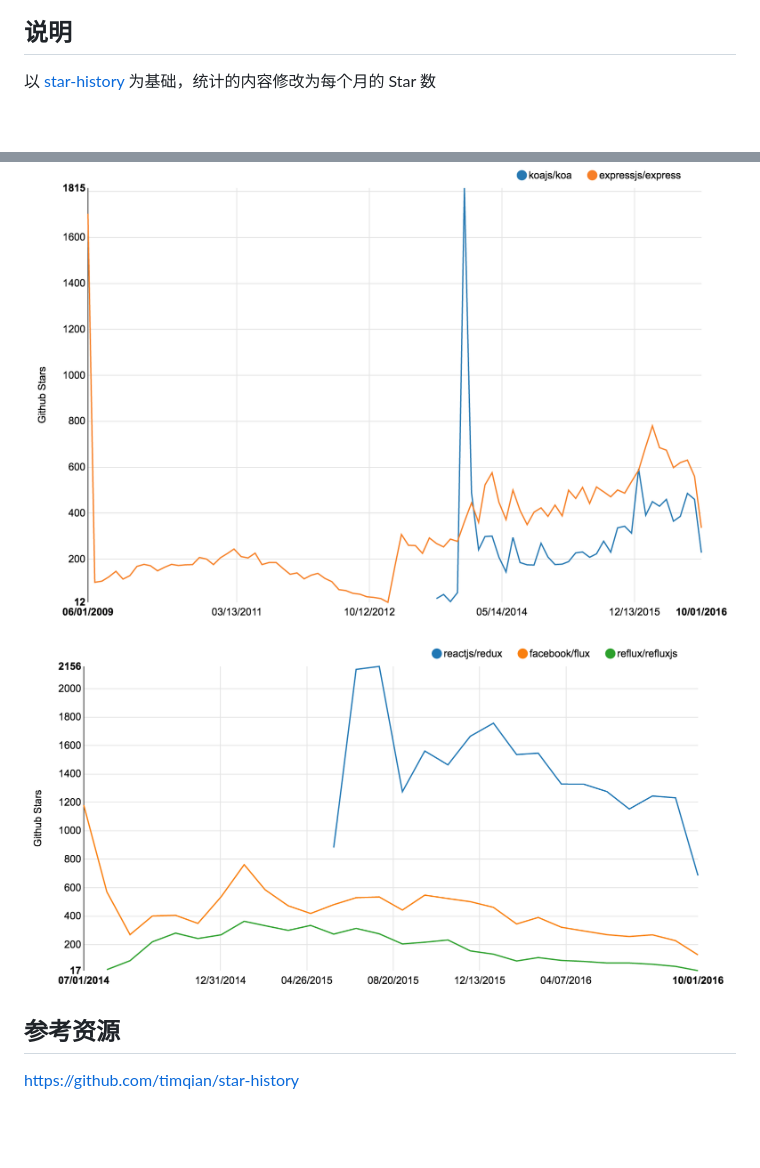
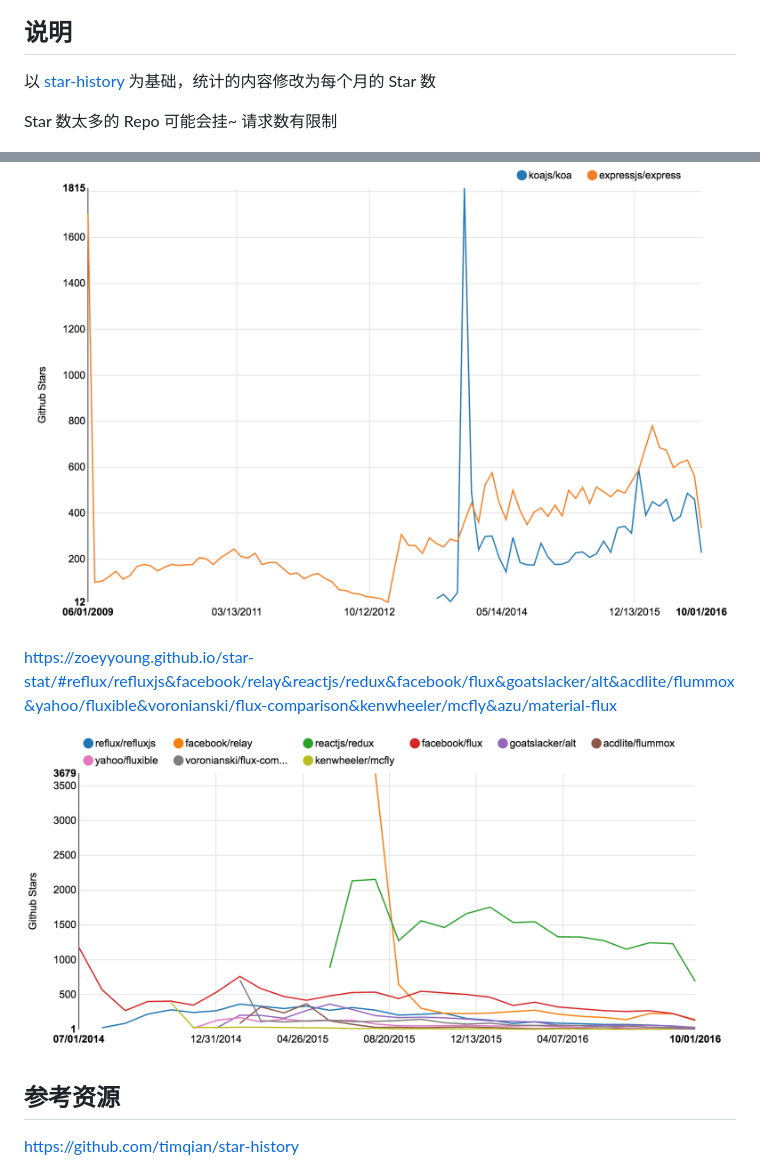
Before and after one commit to ZoeyYoung/star-stat, a Markdown page: README.md, 2 parts joined by grey strips. Drawn GitHub-style; pictures changed too: example/flux-family.png; blank space fills up the shorter version.

```diff
--- a/README.md
+++ b/README.md
@@ -2,7 +2,11 @@
 
 以 [star-history](https://github.com/timqian/star-history) 为基础，统计的内容修改为每个月的 Star 数
 
+Star 数太多的 Repo 可能会挂~ 请求数有限制
+
 ![koa vs express](example/koavsexpress.png)
+
+https://zoeyyoung.github.io/star-stat/#reflux/refluxjs&facebook/relay&reactjs/redux&facebook/flux&goatslacker/alt&acdlite/flummox&yahoo/fluxible&voronianski/flux-comparison&kenwheeler/mcfly&azu/material-flux
 
 ![flux family](example/flux-family.png)
 
```
Also changed, not shown: 4 other files.
